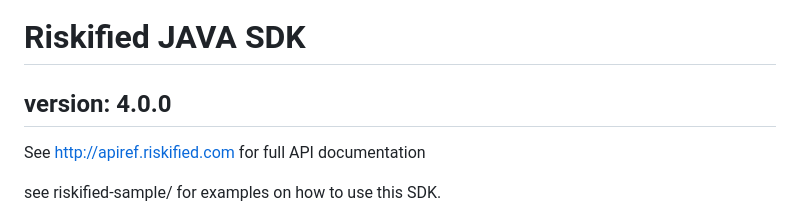
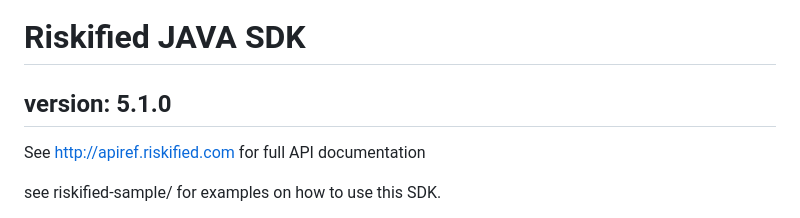
Before and after one commit to Riskified/java_sdk, a Markdown page: README.md, the part around the change. GitHub-like rendering.

Commit message:
docs: update version in docs

```diff
--- a/README.md
+++ b/README.md
@@ -1,7 +1,7 @@
 Riskified JAVA SDK
 =================
 
-version: 4.0.0
+version: 5.1.0
 ------------------
 
 See http://apiref.riskified.com for full API documentation
```
